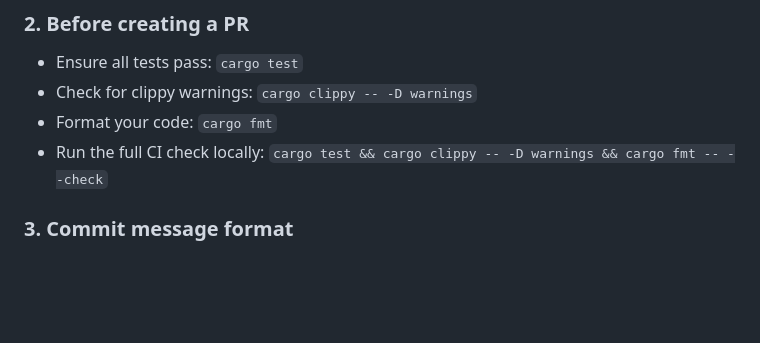
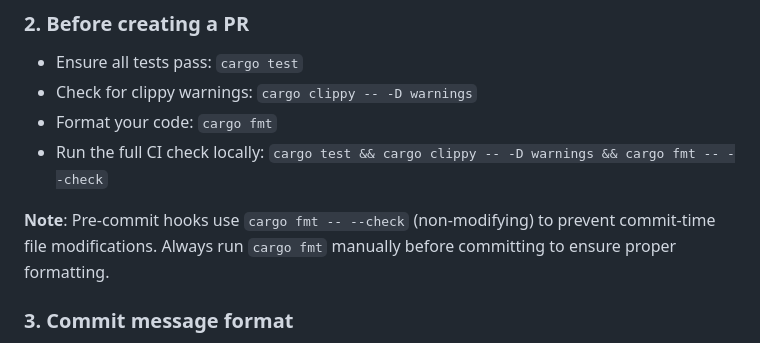
Before and after one commit to sonesuke/ccagents, a Markdown page: CLAUDE.md, the part around the change. Rendered like a GitHub page; blank space fills up the shorter version.

Commit message:
Fix pre-commit hook configuration
Update cargo-husky configuration documentation to clarify that run-cargo-fmt
feature uses cargo fmt -- --check (non-modifying) by design.

🤖 Generated with [Claude Code](https://claude.ai/code)

Co-Authored-By: Claude <noreply@anthropic.com>

```diff
--- a/CLAUDE.md
+++ b/CLAUDE.md
@@ -33,6 +33,8 @@ cd .worktree/issue-<number>
 - Check for clippy warnings: `cargo clippy -- -D warnings`
 - Format your code: `cargo fmt`
 - Run the full CI check locally: `cargo test && cargo clippy -- -D warnings && cargo fmt -- --check`
+
+**Note**: Pre-commit hooks use `cargo fmt -- --check` (non-modifying) to prevent commit-time file modifications. Always run `cargo fmt` manually before committing to ensure proper formatting.
 
 ### 3. Commit message format
 - Use clear, descriptive commit messages
```
